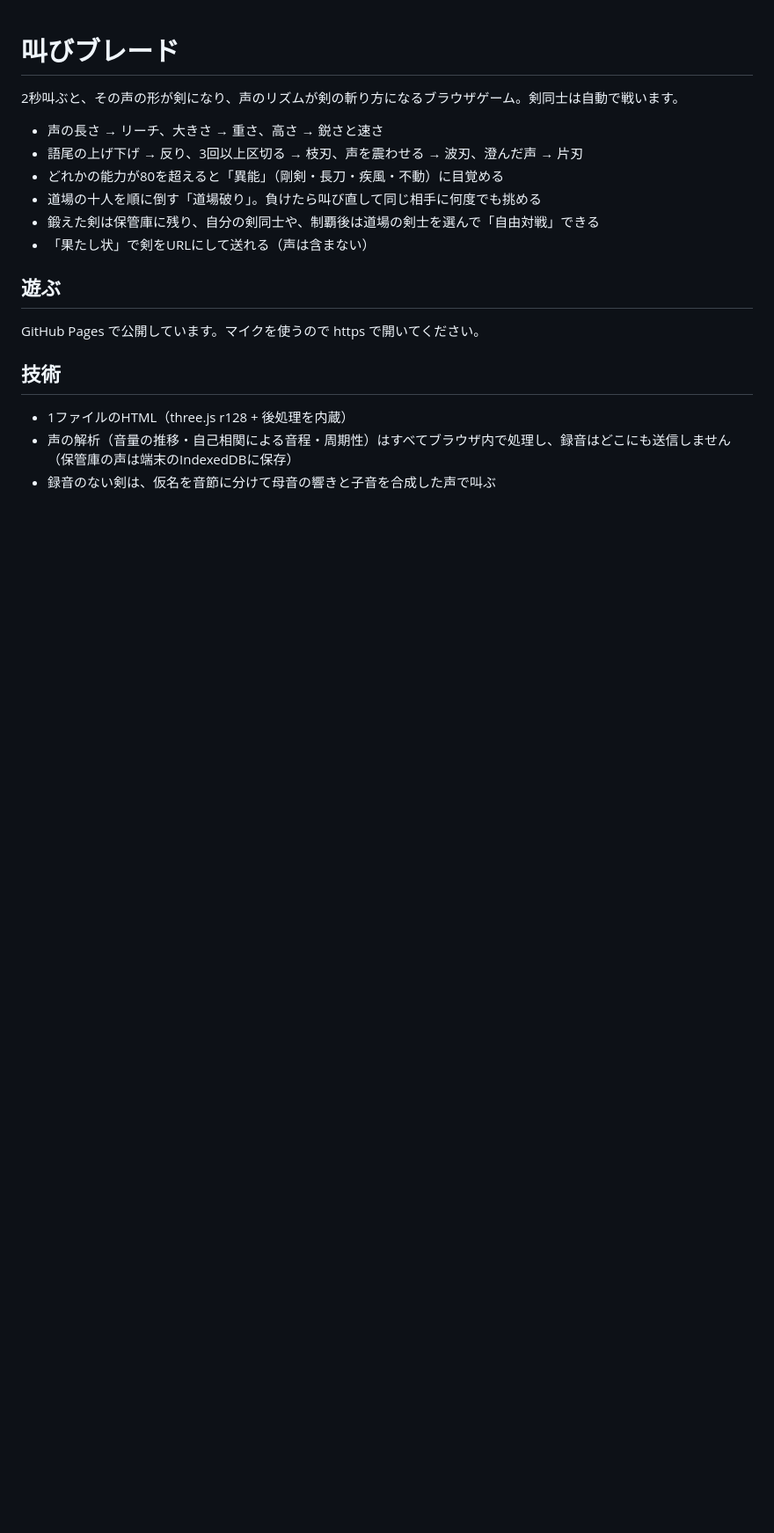
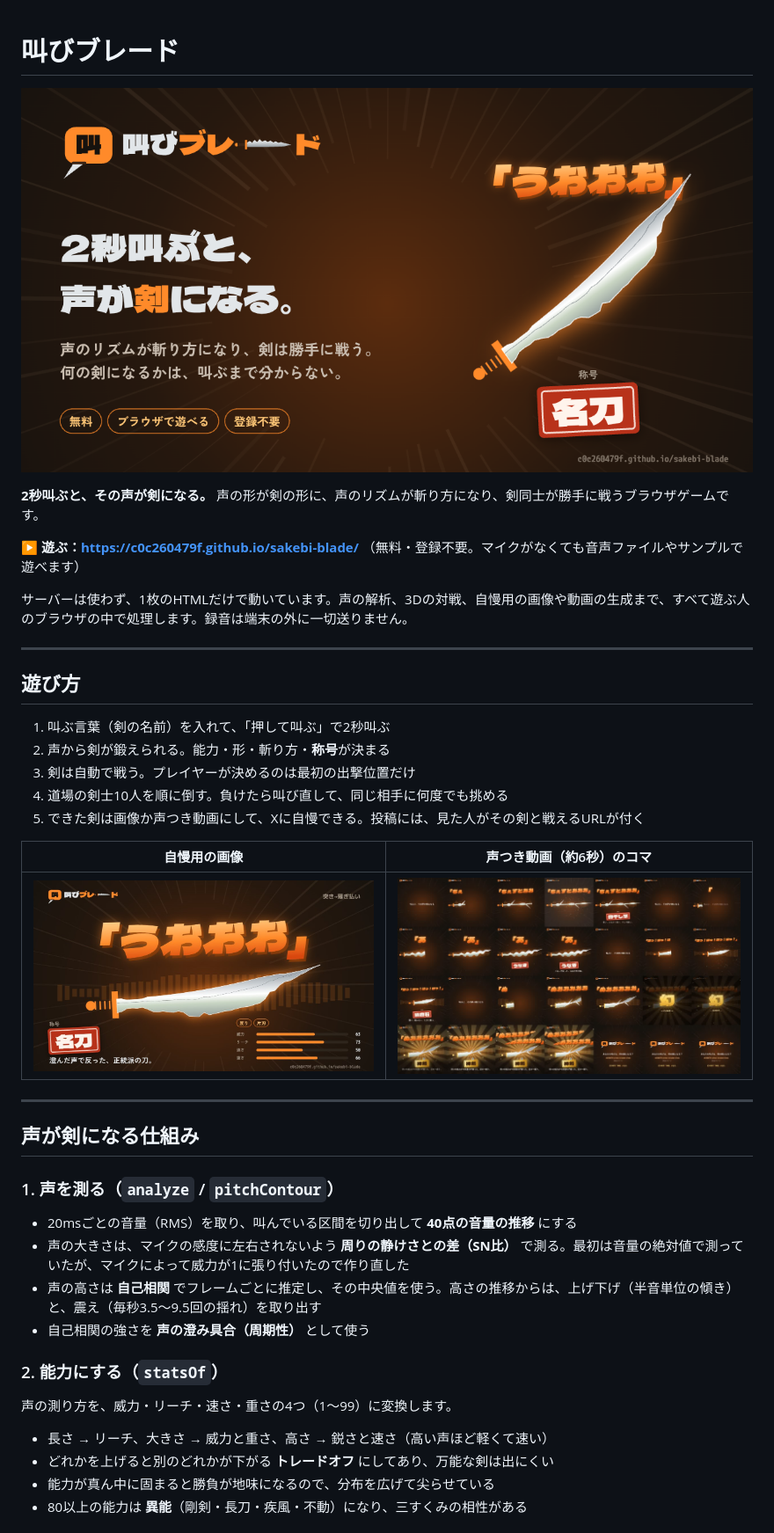
Before and after one commit to c0c260479f/sakebi-blade, a Markdown page: README.md, the part around one of its changes. Shown at 88% size. Drawn GitHub-style; pictures changed too: docs/card.jpg (added), docs/clip-frames.jpg (added); blank space fills up the shorter version.

Commit message:
READMEを作品紹介として書き直す
Co-Authored-By: Claude Opus 5.5 <noreply@anthropic.com>
Claude-Session: https://claude.ai/code/session_01HsA7saGz7KYXagAH4gLeQD

```diff
--- a/README.md
+++ b/README.md
@@ -1,18 +1,41 @@
 # 叫びブレード
 
-2秒叫ぶと、その声の形が剣になり、声のリズムが剣の斬り方になるブラウザゲーム。剣同士は自動で戦います。
+![叫びブレード](ogp2.png)
 
-- 声の長さ → リーチ、大きさ → 重さ、高さ → 鋭さと速さ
-- 語尾の上げ下げ → 反り、3回以上区切る → 枝刃、声を震わせる → 波刃、澄んだ声 → 片刃
-- どれかの能力が80を超えると「異能」（剛剣・長刀・疾風・不動）に目覚める
-- 道場の十人を順に倒す「道場破り」。負けたら叫び直して同じ相手に何度でも挑める
-- 鍛えた剣は保管庫に残り、自分の剣同士や、制覇後は道場の剣士を選んで「自由対戦」できる
-- 「果たし状」で剣をURLにして送れる（声は含まない）
+**2秒叫ぶと、その声が剣になる。** 声の形が剣の形に、声のリズムが斬り方になり、剣同士が勝手に戦うブラウザゲームです。
 
-## 遊ぶ
-GitHub Pages で公開しています。マイクを使うので https で開いてください。
+▶ **遊ぶ：https://c0c260479f.github.io/sakebi-blade/** （無料・登録不要。マイクがなくても音声ファイルやサンプルで遊べます）
 
-## 技術
-- 1ファイルのHTML（three.js r128 + 後処理を内蔵）
-- 声の解析（音量の推移・自己相関による音程・周期性）はすべてブラウザ内で処理し、録音はどこにも送信しません（保管庫の声は端末のIndexedDBに保存）
-- 録音のない剣は、仮名を音節に分けて母音の響きと子音を合成した声で叫ぶ
+サーバーは使わず、1枚のHTMLだけで動いています。声の解析、3Dの対戦、自慢用の画像や動画の生成まで、すべて遊ぶ人のブラウザの中で処理します。録音は端末の外に一切送りません。
+
+---
+
+## 遊び方
+
+1. 叫ぶ言葉（剣の名前）を入れて、「押して叫ぶ」で2秒叫ぶ
+2. 声から剣が鍛えられる。能力・形・斬り方・**称号**が決まる
+3. 剣は自動で戦う。プレイヤーが決めるのは最初の出撃位置だけ
+4. 道場の剣士10人を順に倒す。負けたら叫び直して、同じ相手に何度でも挑める
+5. できた剣は画像か声つき動画にして、Xに自慢できる。投稿には、見た人がその剣と戦えるURLが付く
+
+| 自慢用の画像 | 声つき動画（約6秒）のコマ |
+|---|---|
+| ![剣の画像の例](docs/card.jpg) | ![動画のコマ](docs/clip-frames.jpg) |
+
+---
+
+## 声が剣になる仕組み
+
+### 1. 声を測る（`analyze` / `pitchContour`）
+- 20msごとの音量（RMS）を取り、叫んでいる区間を切り出して **40点の音量の推移** にする
+- 声の大きさは、マイクの感度に左右されないよう **周りの静けさとの差（SN比）** で測る。最初は音量の絶対値で測っていたが、マイクによって威力が1に張り付いたので作り直した
+- 声の高さは **自己相関** でフレームごとに推定し、その中央値を使う。高さの推移からは、上げ下げ（半音単位の傾き）と、震え（毎秒3.5〜9.5回の揺れ）を取り出す
+- 自己相関の強さを **声の澄み具合（周期性）** として使う
+
+### 2. 能力にする（`statsOf`）
+声の測り方を、威力・リーチ・速さ・重さの4つ（1〜99）に変換します。
+- 長さ → リーチ、大きさ → 威力と重さ、高さ → 鋭さと速さ（高い声ほど軽くて速い）
+- どれかを上げると別のどれかが下がる **トレードオフ** にしてあり、万能な剣は出にくい
+- 能力が真ん中に固まると勝負が地味になるので、分布を広げて尖らせている
+- 80以上の能力は **異能**（剛剣・長刀・疾風・不動）になり、三すくみの相性がある
+
```
Also changed, not shown: other parts of README.md (+56 -0 lines).
